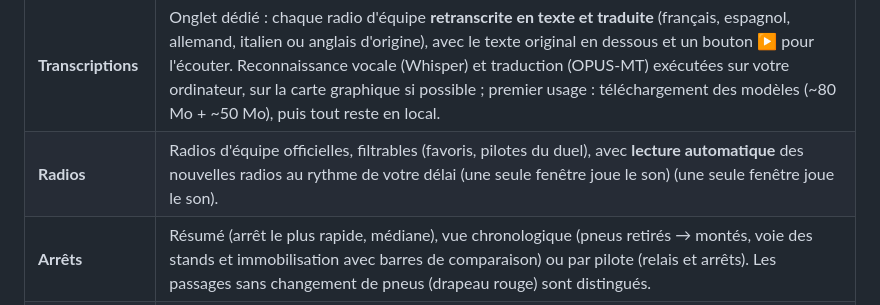
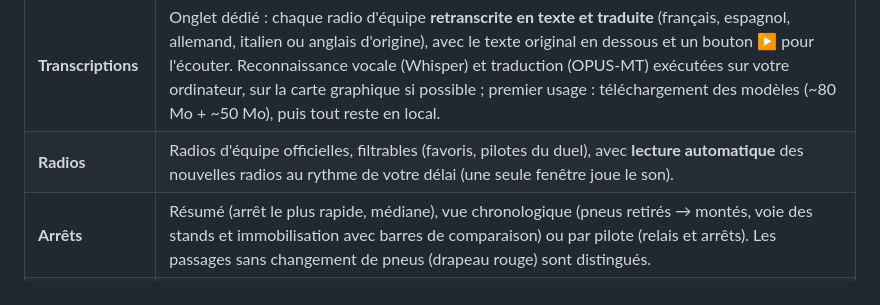
Before and after one commit to benjamin-ct/F1_Dash, a Markdown page: README.md, the part around the change. Rendered like a GitHub page.

Commit message:
README : doublon retiré
Co-Authored-By: Claude Opus 5.5 <noreply@anthropic.com>
Claude-Session: https://claude.ai/code/session_01WgEz3ZSgjwLPy4E2f6uwb7

```diff
--- a/README.md
+++ b/README.md
@@ -19,7 +19,7 @@ Dashboard **Formule 1 en direct** à lancer sur votre PC pour suivre chaque Gran
 | **Enquêtes** | Suivi de chaque incident signalé par les commissaires : noté → sous enquête → après la course → décision (pénalité, avertissement, pas d'action), avec les pilotes, le virage, le motif traduit et l'historique. Chaque sanction indique le pilote pénalisé, et un lien ouvre le document officiel de la FIA (convocation, décision) dès qu'il est publié sur fia.com. Pastille orange = enquêtes en cours. |
 | **Limites de piste** | Tours / temps supprimés par pilote (virages concernés, dernier tour), drapeau noir et blanc et pénalités ; infractions matérialisées par des pastilles. |
 | **Transcriptions** | Onglet dédié : chaque radio d'équipe **retranscrite en texte et traduite** (français, espagnol, allemand, italien ou anglais d'origine), avec le texte original en dessous et un bouton ▶ pour l'écouter. Reconnaissance vocale (Whisper) et traduction (OPUS-MT) exécutées sur votre ordinateur, sur la carte graphique si possible ; premier usage : téléchargement des modèles (~80 Mo + ~50 Mo), puis tout reste en local. |
-| **Radios** | Radios d'équipe officielles, filtrables (favoris, pilotes du duel), avec **lecture automatique** des nouvelles radios au rythme de votre délai (une seule fenêtre joue le son) (une seule fenêtre joue le son). |
+| **Radios** | Radios d'équipe officielles, filtrables (favoris, pilotes du duel), avec **lecture automatique** des nouvelles radios au rythme de votre délai (une seule fenêtre joue le son). |
 | **Arrêts** | Résumé (arrêt le plus rapide, médiane), vue chronologique (pneus retirés → montés, voie des stands et immobilisation avec barres de comparaison) ou par pilote (relais et arrêts). Les passages sans changement de pneus (drapeau rouge) sont distingués. |
 | **Télémétrie** | Vitesse, rapport, régime, accélérateur, frein (et DRS avant 2026) du pilote suivi, avec la courbe de vitesse des 30 dernières secondes. |
 | **Pneus** | Stratégie complète de chaque pilote (relais, gommes, nombre de tours), **rythme** du relais en cours et **usure** (évolution du temps au tour, en s/tour). |
```
